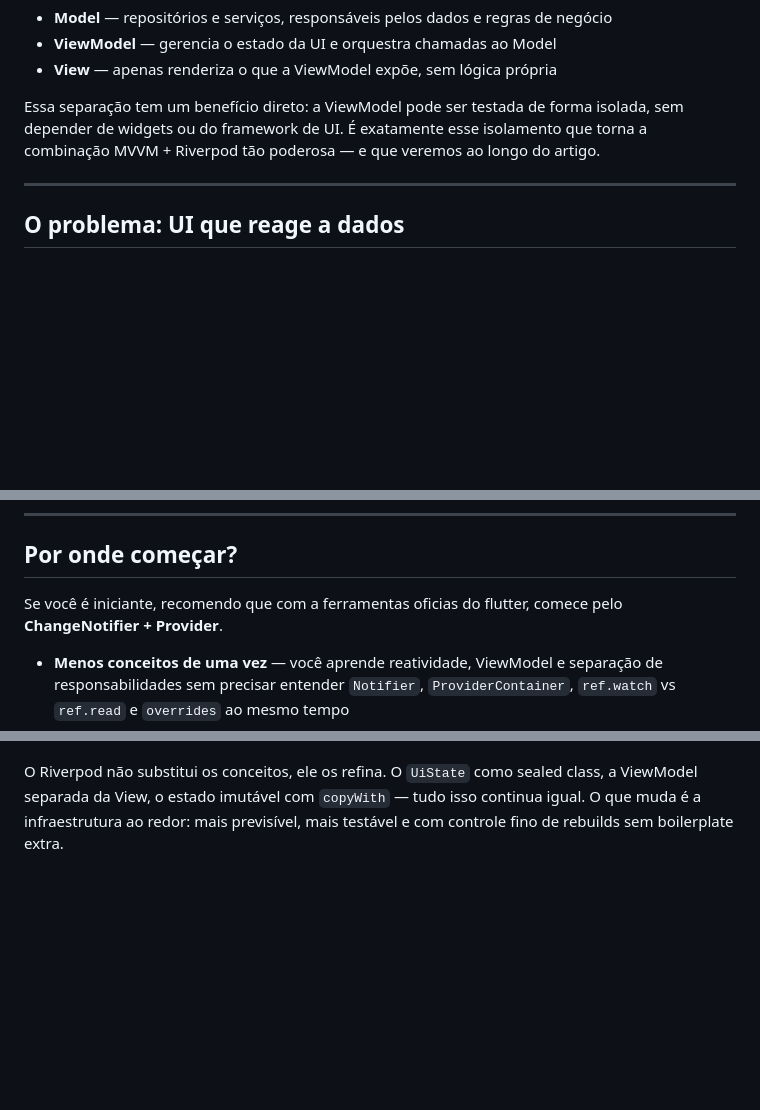
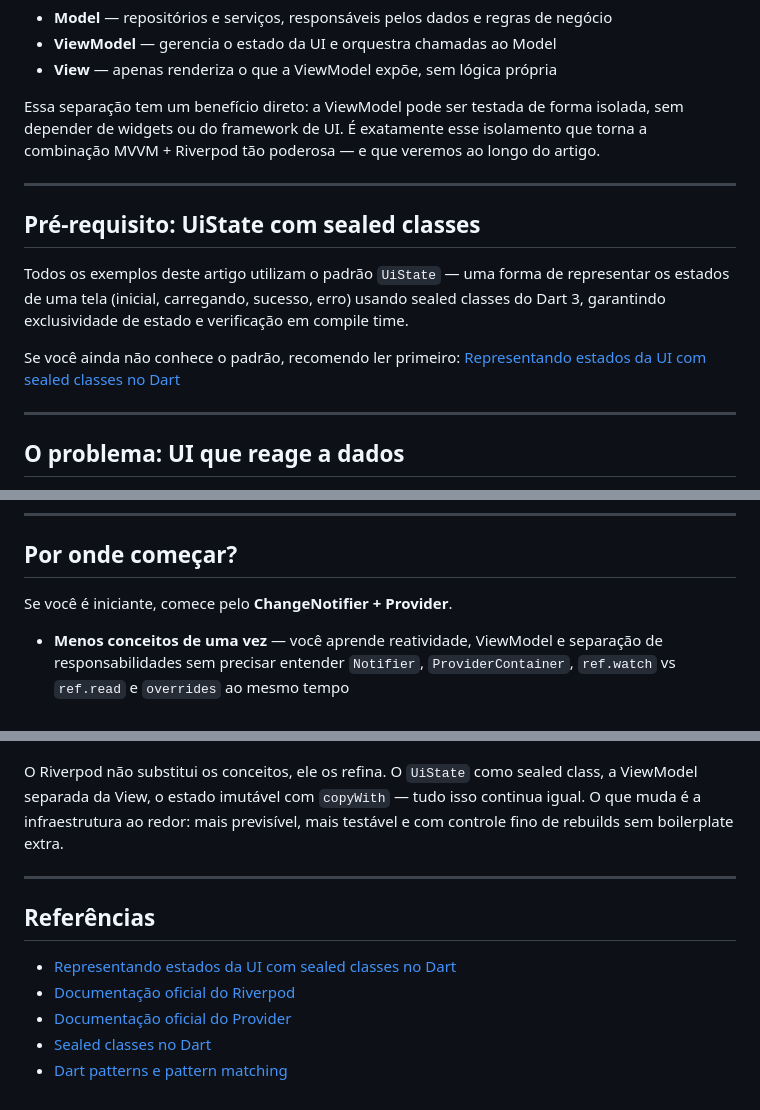
Before and after one commit to lucasdasial/anotagasto-app, a Markdown page: docs/riverpod-vs-changenotifier.md, 3 parts joined by grey strips. GitHub-like rendering; blank space fills up the shorter version.

Commit message:
add ui state doc

```diff
--- a/docs/riverpod-vs-changenotifier.md
+++ b/docs/riverpod-vs-changenotifier.md
@@ -9,6 +9,14 @@ Os exemplos seguirão o padrão **MVVM (Model-View-ViewModel)**, por ser uma arq
 - **View** — apenas renderiza o que a ViewModel expõe, sem lógica própria
 
 Essa separação tem um benefício direto: a ViewModel pode ser testada de forma isolada, sem depender de widgets ou do framework de UI. É exatamente esse isolamento que torna a combinação MVVM + Riverpod tão poderosa — e que veremos ao longo do artigo.
+
+---
+
+## Pré-requisito: UiState com sealed classes
+
+Todos os exemplos deste artigo utilizam o padrão `UiState` — uma forma de representar os estados de uma tela (inicial, carregando, sucesso, erro) usando sealed classes do Dart 3, garantindo exclusividade de estado e verificação em compile time.
+
+Se você ainda não conhece o padrão, recomendo ler primeiro: [Representando estados da UI com sealed classes no Dart](./ui-state-sealed-classes.md)
 
 ---
 
@@ -351,7 +359,7 @@ final container = ProviderContainer(
 
 ## Por onde começar?
 
-Se você é iniciante, recomendo que com a ferramentas oficias do flutter, comece pelo **ChangeNotifier + Provider**.
+Se você é iniciante, comece pelo **ChangeNotifier + Provider**.
 
 - **Menos conceitos de uma vez** — você aprende reatividade, ViewModel e separação de responsabilidades sem precisar entender `Notifier`, `ProviderContainer`, `ref.watch` vs `ref.read` e `overrides` ao mesmo tempo
 - **Mais próximo do Flutter puro** — `ChangeNotifier` é do próprio Flutter, então você entende o mecanismo antes de usar uma abstração em cima
@@ -377,3 +385,13 @@ Pular direto pro Riverpod é possível, mas você corre o risco de usar sem ente
 O `ChangeNotifier` + `Provider` é uma solução sólida e suficiente para projetos menores. Ele é simples de entender e está bem documentado. Mas conforme o projeto cresce, suas limitações — rebuilds desnecessários, acoplamento com a árvore de widgets, dificuldade de testar com dependências — começam a pesar.
 
 O Riverpod não substitui os conceitos, ele os refina. O `UiState` como sealed class, a ViewModel separada da View, o estado imutável com `copyWith` — tudo isso continua igual. O que muda é a infraestrutura ao redor: mais previsível, mais testável e com controle fino de rebuilds sem boilerplate extra.
+
+---
+
+## Referências
+
+- [Representando estados da UI com sealed classes no Dart](./ui-state-sealed-classes.md)
+- [Documentação oficial do Riverpod](https://riverpod.dev)
+- [Documentação oficial do Provider](https://pub.dev/packages/provider)
+- [Sealed classes no Dart](https://dart.dev/language/class-modifiers#sealed)
+- [Dart patterns e pattern matching](https://dart.dev/language/patterns)
```
Also changed, not shown: docs/ui-state-sealed-classes.md (added, +171 -0 lines).
